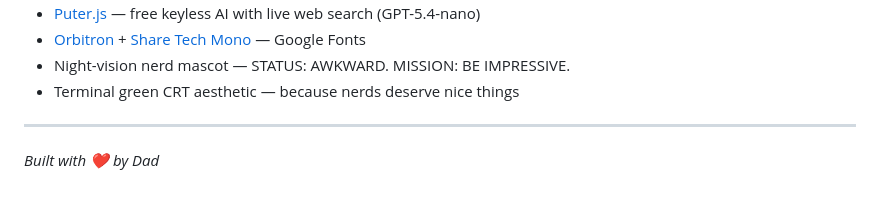
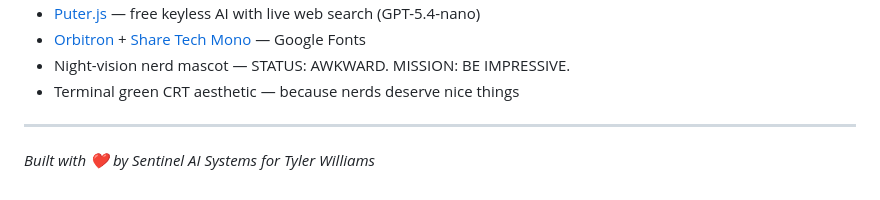
Before and after one commit to jkh2/pc-deals, a Markdown page: README.md, the part around the change. Rendered like a GitHub page.

Commit message:
Update attribution in README.md

```diff
--- a/README.md
+++ b/README.md
@@ -173,4 +173,4 @@ pc-deals/
 
 ---
 
-*Built with ❤️ by Dad*
+*Built with ❤️ by Sentinel AI Systems for Tyler Williams*
```
